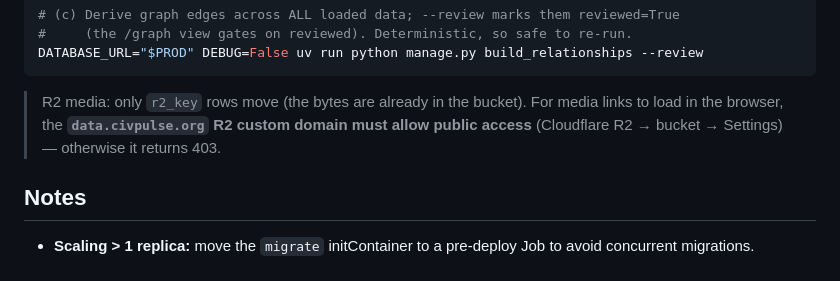
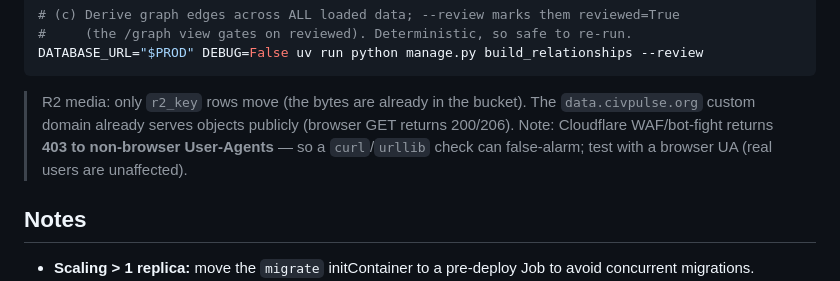
Before and after one commit to CivicPulse/civicvault, a Markdown page: k8s/README.md, the part around the change. Drawn GitHub-style.

Commit message:
docs(deploy): correct R2 media note — public serving works (403 was WAF/bot)
The data.civpulse.org custom domain serves objects publicly (browser GET ->
200/206). The earlier "403 on every key" was Cloudflare WAF/bot-fight blocking
non-browser User-Agents, not a public-access misconfiguration.

Co-Authored-By: Claude Opus 4.8 (1M context) <noreply@anthropic.com>

````diff
--- a/k8s/README.md
+++ b/k8s/README.md
@@ -154,10 +154,11 @@ done
 DATABASE_URL="$PROD" DEBUG=False uv run python manage.py build_relationships --review
 ```
 
-> R2 media: only `r2_key` rows move (the bytes are already in the bucket). For
-> media links to load in the browser, the **`data.civpulse.org` R2 custom domain
-> must allow public access** (Cloudflare R2 → bucket → Settings) — otherwise it
-> returns 403.
+> R2 media: only `r2_key` rows move (the bytes are already in the bucket). The
+> `data.civpulse.org` custom domain already serves objects publicly (browser GET
+> returns 200/206). Note: Cloudflare WAF/bot-fight returns **403 to non-browser
+> User-Agents** — so a `curl`/`urllib` check can false-alarm; test with a browser
+> UA (real users are unaffected).
 
 ## Notes
 
````
